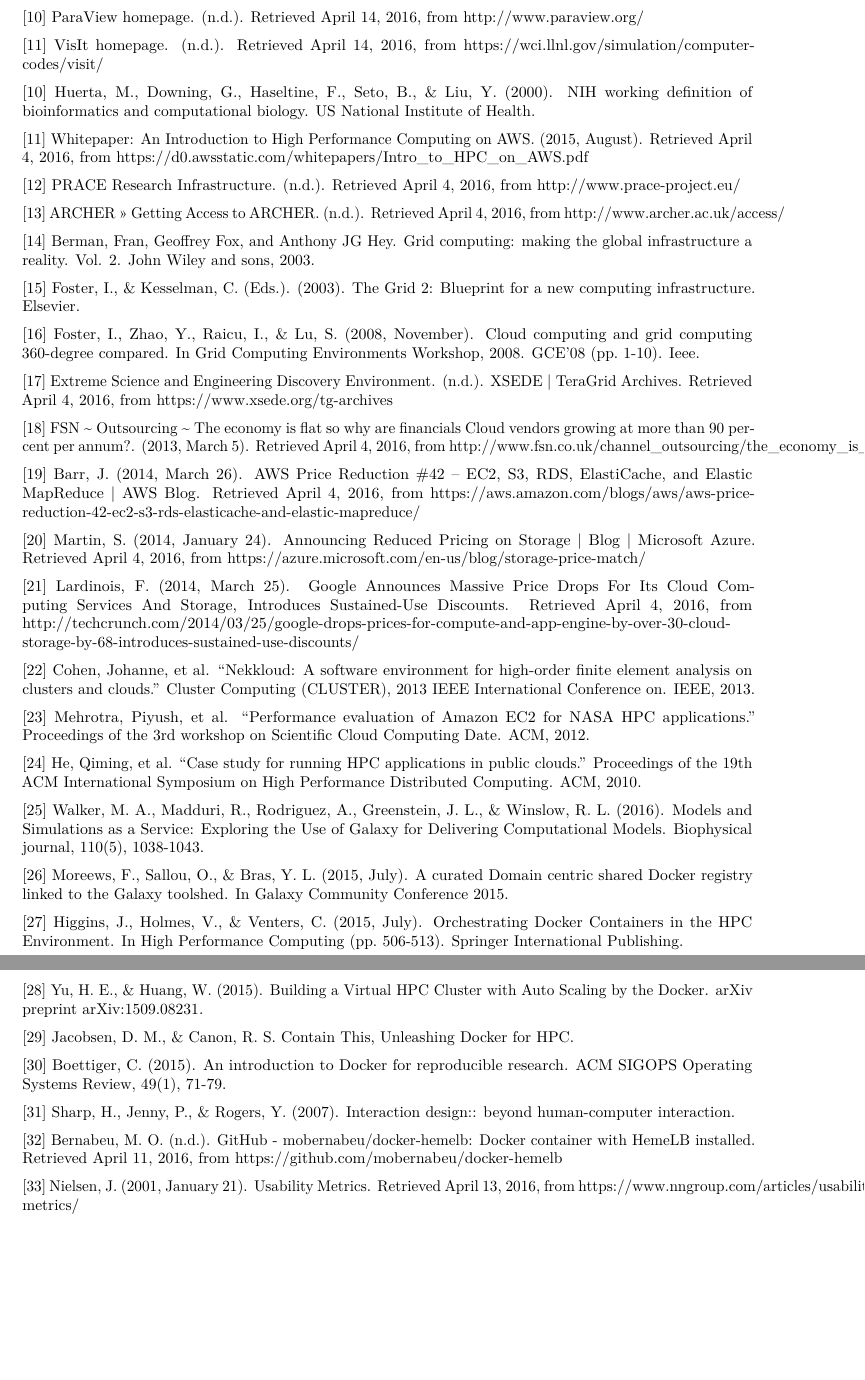
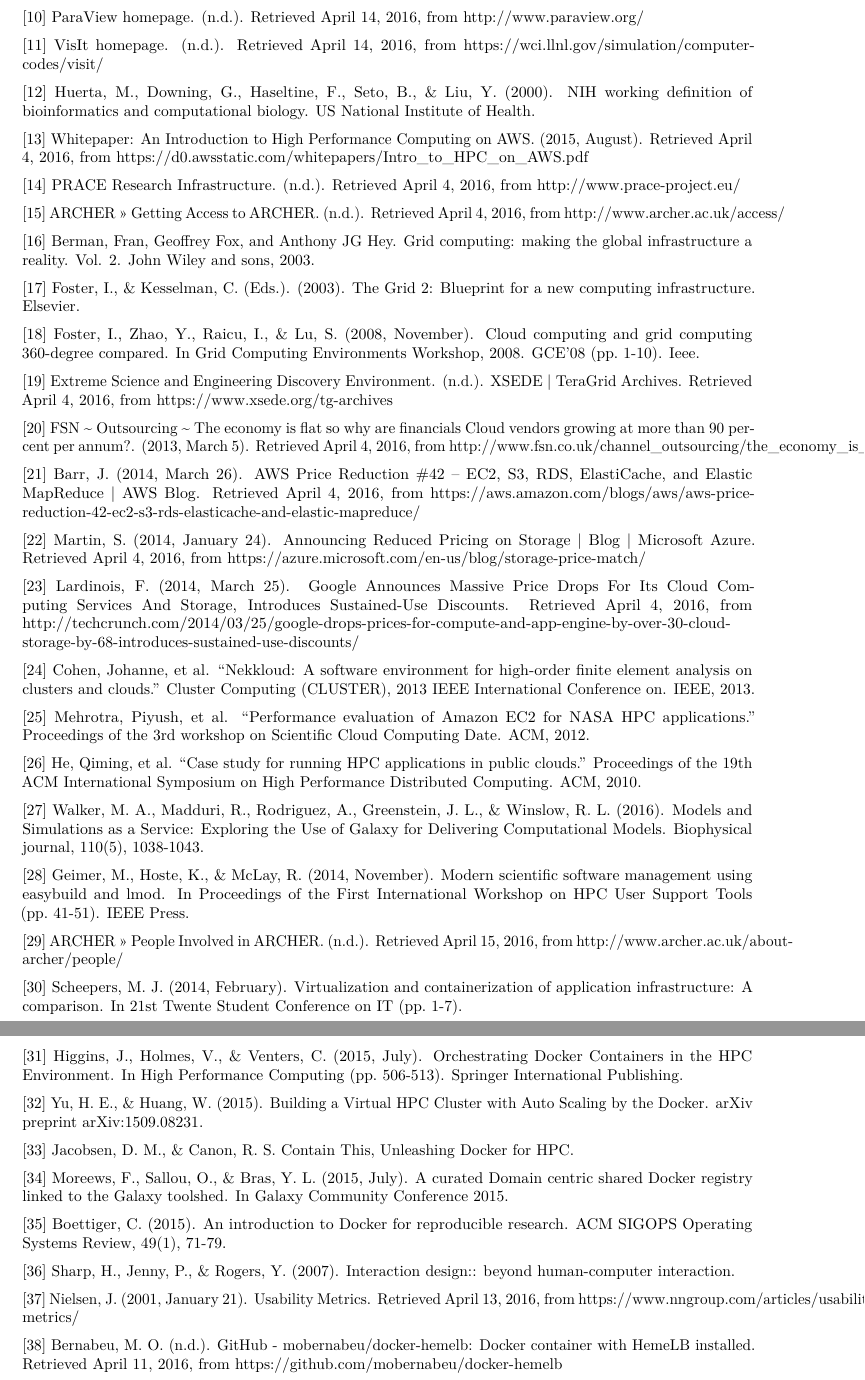
Before and after one commit to SeiryuZ/HemeWeb, a LaTeX document (dist/IRP.tex): two parts of pages 12 and 13 of 13, joined at a grey line, cut so that both start at the same text, the shorter picture padded with empty space. Compiled offline with pdfLaTeX.

Commit message:
Fix refrences

```diff
--- a/dist/IRP.tex
+++ b/dist/IRP.tex
@@ -712,97 +716,109 @@
 {[}11{]} VisIt homepage. (n.d.). Retrieved April 14, 2016, from
 https://wci.llnl.gov/simulation/computer-codes/visit/
 
-{[}10{]} Huerta, M., Downing, G., Haseltine, F., Seto, B., \& Liu, Y.
+{[}12{]} Huerta, M., Downing, G., Haseltine, F., Seto, B., \& Liu, Y.
 (2000). NIH working definition of bioinformatics and computational
 biology. US National Institute of Health.
 
-{[}11{]} Whitepaper: An Introduction to High Performance Computing on
+{[}13{]} Whitepaper: An Introduction to High Performance Computing on
 AWS. (2015, August). Retrieved April 4, 2016, from
 https://d0.awsstatic.com/whitepapers/Intro\_to\_HPC\_on\_AWS.pdf
 
-{[}12{]} PRACE Research Infrastructure. (n.d.). Retrieved April 4, 2016,
+{[}14{]} PRACE Research Infrastructure. (n.d.). Retrieved April 4, 2016,
 from http://www.prace-project.eu/
 
-{[}13{]} ARCHER » Getting Access to ARCHER. (n.d.). Retrieved April 4,
+{[}15{]} ARCHER » Getting Access to ARCHER. (n.d.). Retrieved April 4,
 2016, from http://www.archer.ac.uk/access/
 
-{[}14{]} Berman, Fran, Geoffrey Fox, and Anthony JG Hey. Grid computing:
+{[}16{]} Berman, Fran, Geoffrey Fox, and Anthony JG Hey. Grid computing:
 making the global infrastructure a reality. Vol. 2. John Wiley and sons,
 2003.
 
-{[}15{]} Foster, I., \& Kesselman, C. (Eds.). (2003). The Grid 2:
+{[}17{]} Foster, I., \& Kesselman, C. (Eds.). (2003). The Grid 2:
 Blueprint for a new computing infrastructure. Elsevier.
 
-{[}16{]} Foster, I., Zhao, Y., Raicu, I., \& Lu, S. (2008, November).
+{[}18{]} Foster, I., Zhao, Y., Raicu, I., \& Lu, S. (2008, November).
 Cloud computing and grid computing 360-degree compared. In Grid
 Computing Environments Workshop, 2008. GCE'08 (pp.~1-10). Ieee.
 
-{[}17{]} Extreme Science and Engineering Discovery Environment. (n.d.).
+{[}19{]} Extreme Science and Engineering Discovery Environment. (n.d.).
 XSEDE \textbar{} TeraGrid Archives. Retrieved April 4, 2016, from
 https://www.xsede.org/tg-archives
 
-{[}18{]} FSN \textasciitilde{} Outsourcing \textasciitilde{} The economy
+{[}20{]} FSN \textasciitilde{} Outsourcing \textasciitilde{} The economy
 is flat so why are financials Cloud vendors growing at more than 90
 percent per annum?. (2013, March 5). Retrieved April 4, 2016, from
 http://www.fsn.co.uk/channel\_outsourcing/the\_economy\_is\_flat\_so\_why\_are\_financials\_cloud\_vendors\_growing\_at\_more\_than\_90\_percent\_per\_annum\#.UbmtsPlJPGA/
 
-{[}19{]} Barr, J. (2014, March 26). AWS Price Reduction \#42 -- EC2, S3,
+{[}21{]} Barr, J. (2014, March 26). AWS Price Reduction \#42 -- EC2, S3,
 RDS, ElastiCache, and Elastic MapReduce \textbar{} AWS Blog. Retrieved
 April 4, 2016, from
 https://aws.amazon.com/blogs/aws/aws-price-reduction-42-ec2-s3-rds-elasticache-and-elastic-mapreduce/
 
-{[}20{]} Martin, S. (2014, January 24). Announcing Reduced Pricing on
+{[}22{]} Martin, S. (2014, January 24). Announcing Reduced Pricing on
 Storage \textbar{} Blog \textbar{} Microsoft Azure. Retrieved April 4,
 2016, from https://azure.microsoft.com/en-us/blog/storage-price-match/
 
-{[}21{]} Lardinois, F. (2014, March 25). Google Announces Massive Price
+{[}23{]} Lardinois, F. (2014, March 25). Google Announces Massive Price
 Drops For Its Cloud Computing Services And Storage, Introduces
 Sustained-Use Discounts. Retrieved April 4, 2016, from
 http://techcrunch.com/2014/03/25/google-drops-prices-for-compute-and-app-engine-by-over-30-cloud-storage-by-68-introduces-sustained-use-discounts/
 
-{[}22{]} Cohen, Johanne, et al. ``Nekkloud: A software environment for
+{[}24{]} Cohen, Johanne, et al. ``Nekkloud: A software environment for
 high-order finite element analysis on clusters and clouds.'' Cluster
 Computing (CLUSTER), 2013 IEEE International Conference on. IEEE, 2013.
 
-{[}23{]} Mehrotra, Piyush, et al. ``Performance evaluation of Amazon EC2
+{[}25{]} Mehrotra, Piyush, et al. ``Performance evaluation of Amazon EC2
 for NASA HPC applications.'' Proceedings of the 3rd workshop on
 Scientific Cloud Computing Date. ACM, 2012.
 
-{[}24{]} He, Qiming, et al. ``Case study for running HPC applications in
+{[}26{]} He, Qiming, et al. ``Case study for running HPC applications in
 public clouds.'' Proceedings of the 19th ACM International Symposium on
 High Performance Distributed Computing. ACM, 2010.
 
-{[}25{]} Walker, M. A., Madduri, R., Rodriguez, A., Greenstein, J. L.,
+{[}27{]} Walker, M. A., Madduri, R., Rodriguez, A., Greenstein, J. L.,
 \& Winslow, R. L. (2016). Models and Simulations as a Service: Exploring
 the Use of Galaxy for Delivering Computational Models. Biophysical
 journal, 110(5), 1038-1043.
 
-{[}26{]} Moreews, F., Sallou, O., \& Bras, Y. L. (2015, July). A curated
+{[}28{]} Geimer, M., Hoste, K., \& McLay, R. (2014, November). Modern
+scientific software management using easybuild and lmod. In Proceedings
+of the First International Workshop on HPC User Support Tools
+(pp.~41-51). IEEE Press.
+
+{[}29{]} ARCHER » People Involved in ARCHER. (n.d.). Retrieved April 15,
+2016, from http://www.archer.ac.uk/about-archer/people/
+
+{[}30{]} Scheepers, M. J. (2014, February). Virtualization and
+containerization of application infrastructure: A comparison. In 21st
+Twente Student Conference on IT (pp.~1-7).
+
+{[}31{]} Higgins, J., Holmes, V., \& Venters, C. (2015, July).
+Orchestrating Docker Containers in the HPC Environment. In High
+Performance Computing (pp.~506-513). Springer International Publishing.
+
+{[}32{]} Yu, H. E., \& Huang, W. (2015). Building a Virtual HPC Cluster
+with Auto Scaling by the Docker. arXiv preprint arXiv:1509.08231.
+
+{[}33{]} Jacobsen, D. M., \& Canon, R. S. Contain This, Unleashing
+Docker for HPC.
+
+{[}34{]} Moreews, F., Sallou, O., \& Bras, Y. L. (2015, July). A curated
 Domain centric shared Docker registry linked to the Galaxy toolshed. In
 Galaxy Community Conference 2015.
 
-{[}27{]} Higgins, J., Holmes, V., \& Venters, C. (2015, July).
-Orchestrating Docker Containers in the HPC Environment. In High
-Performance Computing (pp.~506-513). Springer International Publishing.
-
-{[}28{]} Yu, H. E., \& Huang, W. (2015). Building a Virtual HPC Cluster
-with Auto Scaling by the Docker. arXiv preprint arXiv:1509.08231.
-
-{[}29{]} Jacobsen, D. M., \& Canon, R. S. Contain This, Unleashing
-Docker for HPC.
-
-{[}30{]} Boettiger, C. (2015). An introduction to Docker for
+{[}35{]} Boettiger, C. (2015). An introduction to Docker for
 reproducible research. ACM SIGOPS Operating Systems Review, 49(1),
 71-79.
 
-{[}31{]} Sharp, H., Jenny, P., \& Rogers, Y. (2007). Interaction
+{[}36{]} Sharp, H., Jenny, P., \& Rogers, Y. (2007). Interaction
 design:: beyond human-computer interaction.
 
-{[}32{]} Bernabeu, M. O. (n.d.). GitHub - mobernabeu/docker-hemelb:
+{[}37{]} Nielsen, J. (2001, January 21). Usability Metrics. Retrieved
+April 13, 2016, from https://www.nngroup.com/articles/usability-metrics/
+
+{[}38{]} Bernabeu, M. O. (n.d.). GitHub - mobernabeu/docker-hemelb:
 Docker container with HemeLB installed. Retrieved April 11, 2016, from
 https://github.com/mobernabeu/docker-hemelb
 
-{[}33{]} Nielsen, J. (2001, January 21). Usability Metrics. Retrieved
-April 13, 2016, from https://www.nngroup.com/articles/usability-metrics/
-
 \end{document}
```
Also changed, not shown: dist/IRP.pdf, proposal/README.md, dist/IRP.tex (98 more changed lines).
